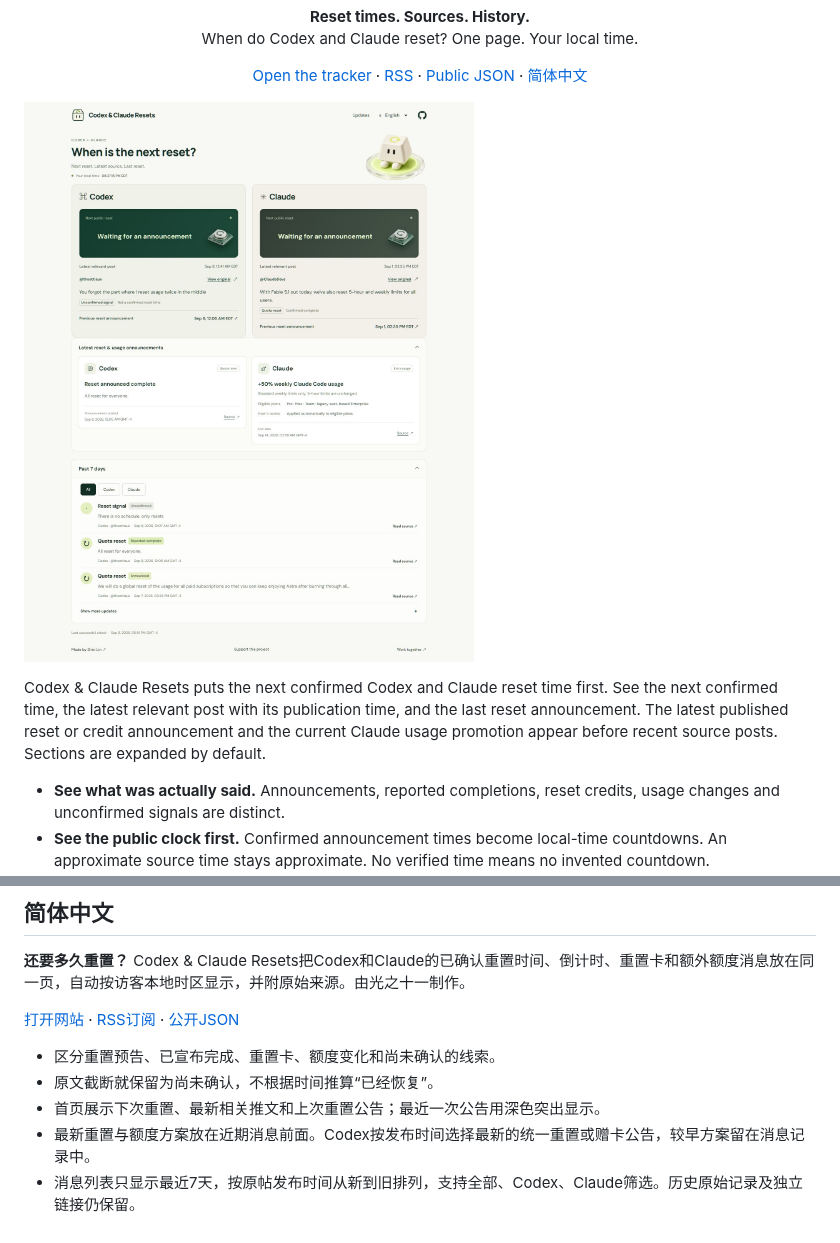
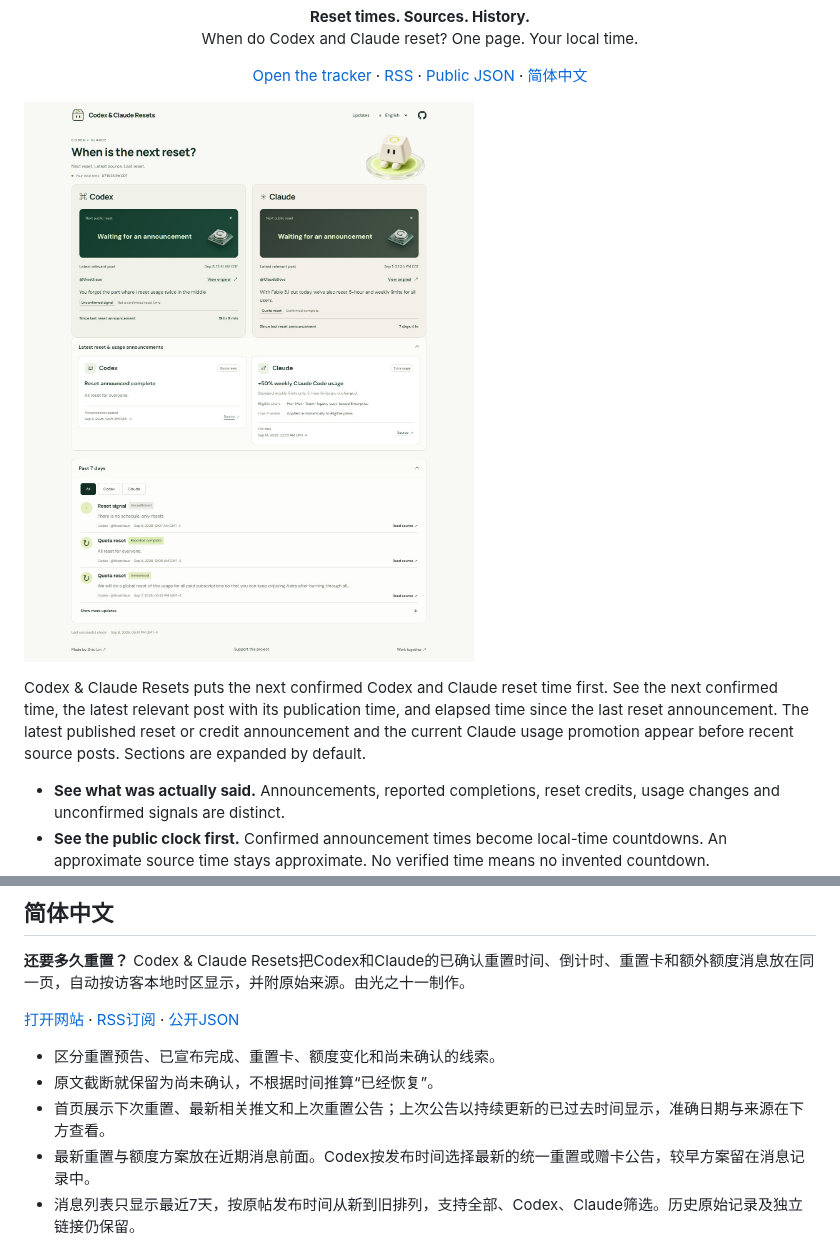
Before and after one commit to shixi-11/codex-claude-resets, a Markdown page: README.md, 2 parts joined by grey strips. GitHub-like rendering; pictures changed too: docs/screenshot.jpg.

Commit message:
Show elapsed time since reset announcements and require fresh previews

```diff
--- a/README.md
+++ b/README.md
@@ -5,7 +5,7 @@
 
 ![Codex & Claude Resets desktop interface](https://raw.githubusercontent.com/shixi-11/codex-claude-resets/204b6684000b424e9ef7103208e432a98eba9304/docs/screenshot.jpg)
 
-Codex & Claude Resets puts the next confirmed Codex and Claude reset time first. See the next confirmed time, the latest relevant post with its publication time, and the last reset announcement. The latest published reset or credit announcement and the current Claude usage promotion appear before recent source posts. Sections are expanded by default.
+Codex & Claude Resets puts the next confirmed Codex and Claude reset time first. See the next confirmed time, the latest relevant post with its publication time, and elapsed time since the last reset announcement. The latest published reset or credit announcement and the current Claude usage promotion appear before recent source posts. Sections are expanded by default.
 
 - **See what was actually said.** Announcements, reported completions, reset credits, usage changes and unconfirmed signals are distinct.
 - **See the public clock first.** Confirmed announcement times become local-time countdowns. An approximate source time stays approximate. No verified time means no invented countdown.
@@ -73,7 +73,7 @@ Code is MIT-licensed. Fonts retain their own OFL licenses. Source excerpts remai
 
 - 区分重置预告、已宣布完成、重置卡、额度变化和尚未确认的线索。
 - 原文截断就保留为尚未确认，不根据时间推算“已经恢复”。
-- 首页展示下次重置、最新相关推文和上次重置公告；最近一次公告用深色突出显示。
+- 首页展示下次重置、最新相关推文和上次重置公告；上次公告以持续更新的已过去时间显示，准确日期与来源在下方查看。
 - 最新重置与额度方案放在近期消息前面。Codex按发布时间选择最新的统一重置或赠卡公告，较早方案留在消息记录中。
 - 消息列表只显示最近7天，按原帖发布时间从新到旧排列，支持全部、Codex、Claude筛选。历史原始记录及独立链接仍保留。
 - 公告、截止时间、消息列表和上次成功检查时间均显示访客设备的本地时间及GMT偏移，自动处理夏令时；切换语言不会改变时区。
```
Also changed, not shown: AGENTS.md (added, +6 -0 lines), 4 other files.
